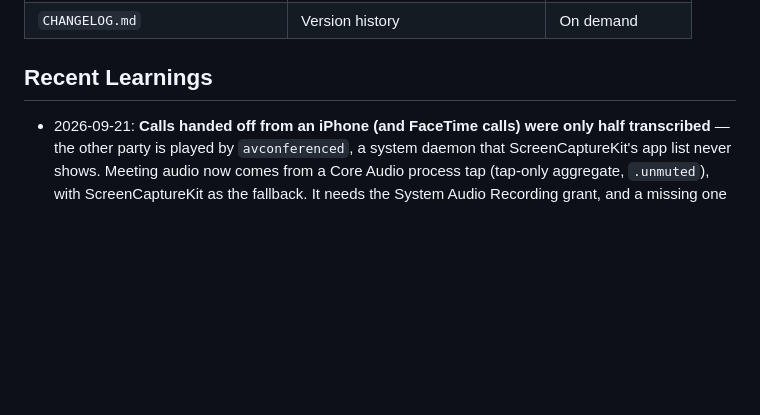
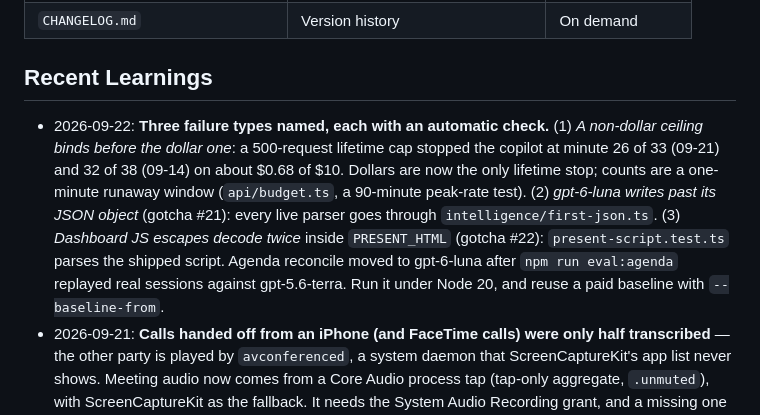
Before and after one commit to cxrobx/meeting-copilot, a Markdown page: CLAUDE.md, the part around the change. Rendered like a GitHub page; blank space fills up the shorter version.

Commit message:
Record the three failure types from the 09-22 fixes in Recent Learnings
Co-Authored-By: Claude Opus 5.5 (1M context) <noreply@anthropic.com>

```diff
--- a/CLAUDE.md
+++ b/CLAUDE.md
@@ -110,6 +110,7 @@ Full list in `.claude/rules/architecture.md`.
 
 ## Recent Learnings
 
+- 2026-09-22: **Three failure types named, each with an automatic check.** (1) *A non-dollar ceiling binds before the dollar one*: a 500-request lifetime cap stopped the copilot at minute 26 of 33 (09-21) and 32 of 38 (09-14) on about $0.68 of $10. Dollars are now the only lifetime stop; counts are a one-minute runaway window (`api/budget.ts`, a 90-minute peak-rate test). (2) *gpt-6-luna writes past its JSON object* (gotcha #21): every live parser goes through `intelligence/first-json.ts`. (3) *Dashboard JS escapes decode twice* inside `PRESENT_HTML` (gotcha #22): `present-script.test.ts` parses the shipped script. Agenda reconcile moved to gpt-6-luna after `npm run eval:agenda` replayed real sessions against gpt-5.6-terra. Run it under Node 20, and reuse a paid baseline with `--baseline-from`.
 - 2026-09-21: **Calls handed off from an iPhone (and FaceTime calls) were only half transcribed** — the other party is played by `avconferenced`, a system daemon that ScreenCaptureKit's app list never shows. Meeting audio now comes from a Core Audio process tap (tap-only aggregate, `.unmuted`), with ScreenCaptureKit as the fallback. It needs the System Audio Recording grant, and a missing one shows up as silent zeros, not an error. Full landmine list: gotcha #20.
 - 2026-06-17: **A live `ANTHROPIC_API_KEY` in `~/.meeting-copilot/.env` silently billed the API console (~19M tokens in one day), NOT the subscription** — corrects the earlier note below that the env key is "ignored." The server `dotenv`-loads that file into `process.env`, and `claude-cli.ts` / `persistent-claude.ts` spawned `claude` with `{ ...process.env }`, so the CLI **inherited the key and preferred it over OAuth**, billing every triage (haiku) + suggest (sonnet) + worker call to the API even though the `[LLM] …=cli (subscription)` banner claimed otherwise. The CLI login here is OAuth/subscription (`~/.claude.json` `oauthAccount`, no `apiKeyHelper`), so **with no key in env the CLI falls back to the subscription (free).** The "ignored" finding was only true while the key was *dead* (401 → OAuth fallback); a *live* key is used. Two fixes: (1) commented `ANTHROPIC_API_KEY` out of `~/.meeting-copilot/.env`; (2) all three `claude` spawn sites now `delete env.ANTHROPIC_API_KEY` + `delete env.ANTHROPIC_AUTH_TOKEN`, so the CLI can never bill an API key even if one is set for the SDK paths (`api/anthropic.ts`). For a hard zero-API-spend run, set `COPILOT_DISABLE_PAID_API=1`. Verify after any change: a stripped-env `claude -p` call still returns (subscription works), and the Anthropic API console shows no new haiku/sonnet streaming rows during a session.
 - 2026-06-17: **Headless `claude` CLI was slow because it loaded the user's entire MCP fleet (~27 servers) on every spawn** — ~6.7s CPU/call, and concurrent spawns thrashed (agenda latency blew to 45s, starving realtime suggestions). Two fixes in `server/src/claude-cli.ts`: (1) `--strict-mcp-config` on every `claude` spawn cuts CPU to ~0.66s and keeps subscription/OAuth auth (verified the dead `ANTHROPIC_API_KEY` in env is ignored — CLI uses OAuth); (2) `server/src/persistent-claude.ts` keeps one warm `claude --input-format stream-json` session per (model, systemPrompt) — cold ~2.9s → warm ~1.5s — recycled every 5 turns to bound context, idle-disposed after 120s, disposed on shutdown (SIGTERM→SIGKILL). `claudeChat`/`claudeSuggest` use it transparently for tool-less calls with cold-spawn fallback; tool-using workers stay cold. Tune via `COPILOT_WARM_SESSION_TURNS` / `COPILOT_WARM_SESSION_IDLE_MS` / `COPILOT_DISABLE_WARM_SESSIONS`. **Note:** the `--bare` flag (1.5s cold) is NOT usable here — it bypasses the keychain and forces `ANTHROPIC_API_KEY` (the dead key).
```
